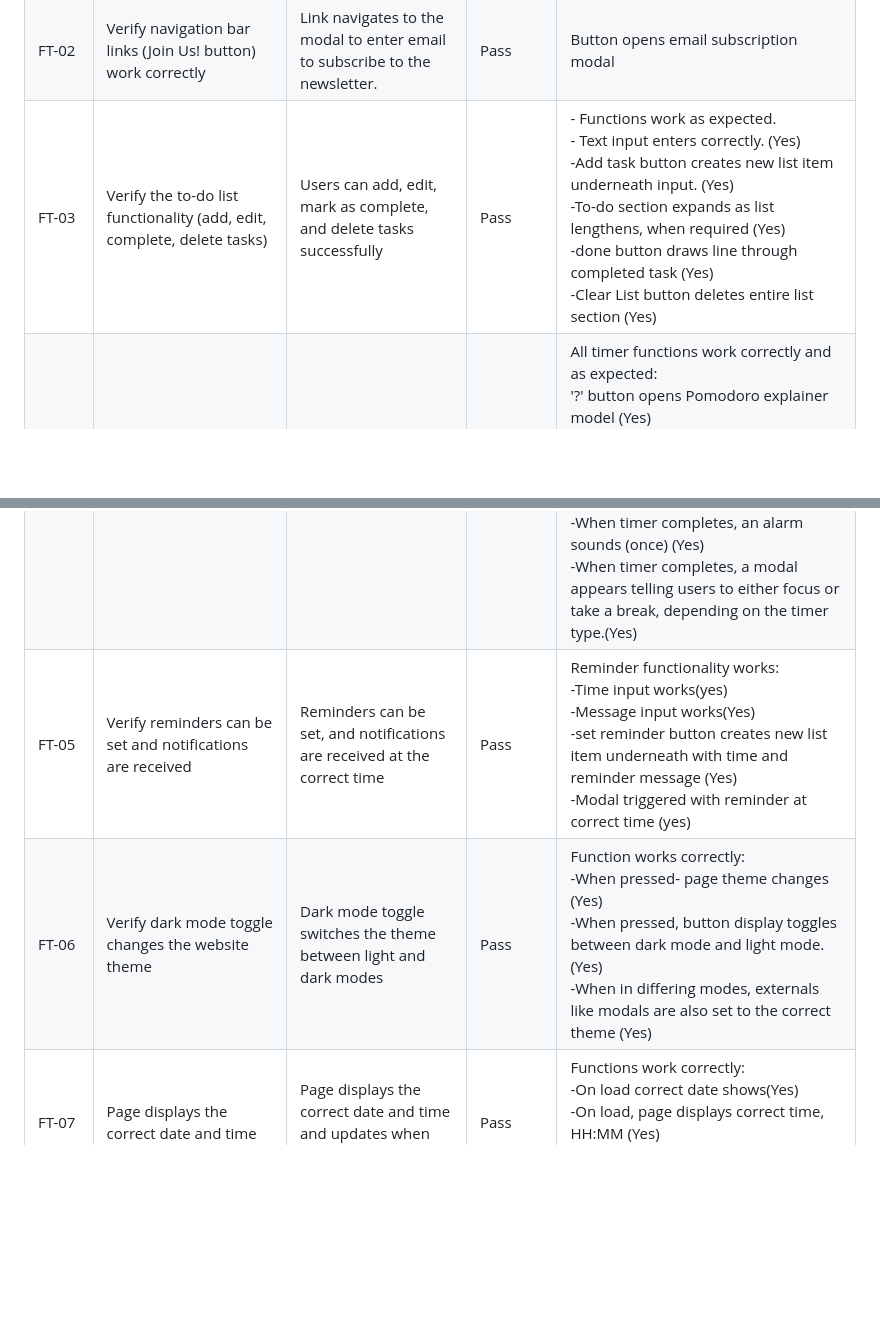
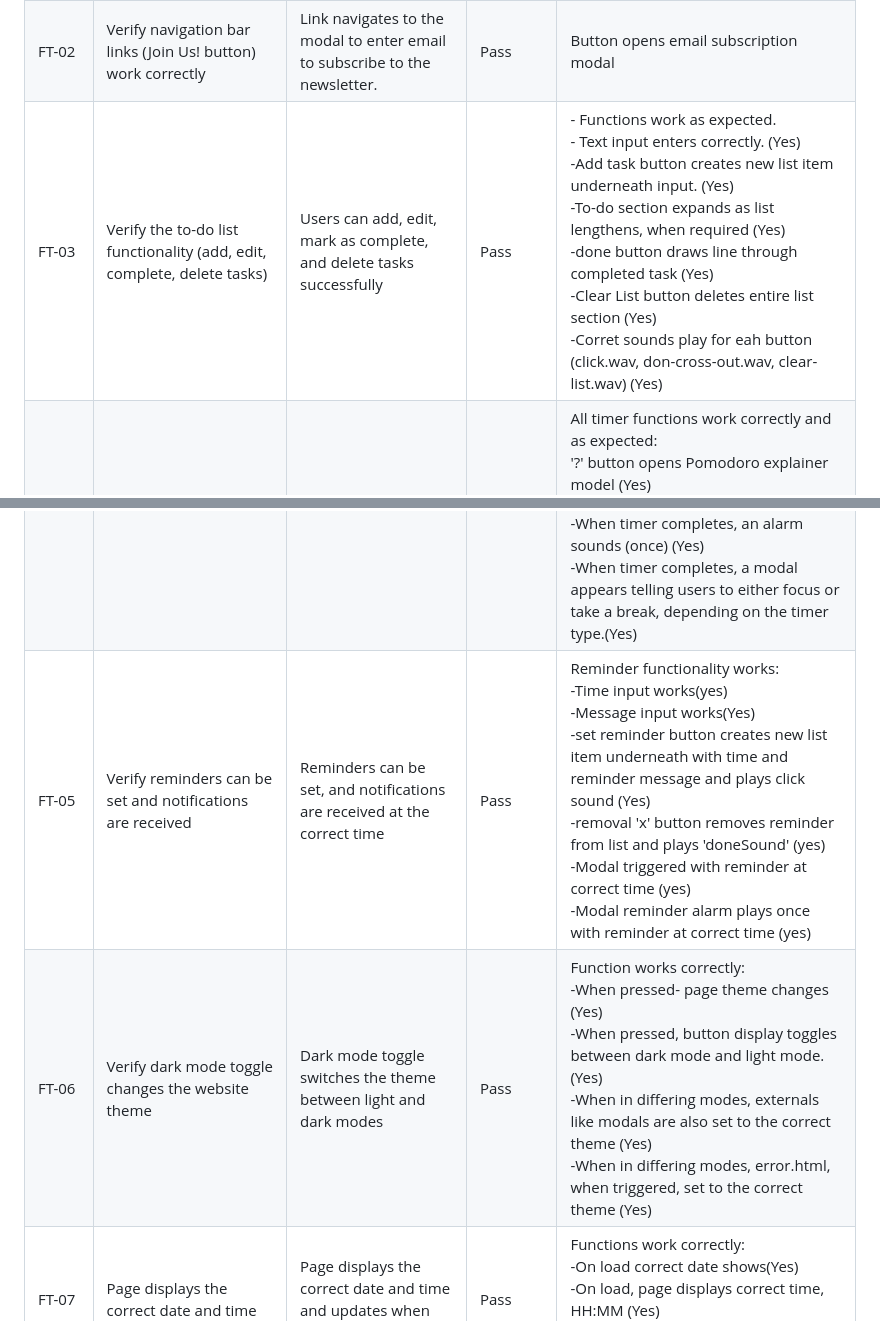
Before and after one commit to AlexandraEL9/MS2-seize-the-day, a Markdown page: README.md, 2 parts joined by grey strips. Rendered like a GitHub page; blank space fills up the shorter version.

Commit message:
edit: update testing tweaks

```diff
--- a/README.md
+++ b/README.md
@@ -155,10 +155,10 @@ When I was creating my website, the design plan was changed but only small place
 |--------------|-------------------------------------------------------------------------------------------------------------|-------------------------------------------------------------------------------------------------------|-----------|-------------------------------|
 | FT-01        | Verify the homepage loads correctly and displays the mission statement and feature overview                  | Homepage loads with a clear mission statement and an overview of key features                          |      Pass     |    Page loads quickly and correctly. Info clear on first view of page.                           |
 | FT-02        | Verify navigation bar links (Join Us! button) work correctly                   | Link navigates to the modal to enter email to subscribe to the newsletter.                                                            |     Pass      |    Button opens email subscription modal                           |
-| FT-03        | Verify the to-do list functionality (add, edit, complete, delete tasks)                                      | Users can add, edit, mark as complete, and delete tasks successfully                                   |     Pass      |                - Functions work as expected. <br>- Text input enters correctly. (Yes)<br> -Add task button creates new list item underneath input. (Yes) <br>-To-do section expands as list lengthens, when required (Yes)<br>-done button draws line through completed task (Yes)<br> -Clear List button deletes entire list section (Yes)|
+| FT-03        | Verify the to-do list functionality (add, edit, complete, delete tasks)                                      | Users can add, edit, mark as complete, and delete tasks successfully                                   |     Pass      |                - Functions work as expected. <br>- Text input enters correctly. (Yes)<br> -Add task button creates new list item underneath input. (Yes) <br>-To-do section expands as list lengthens, when required (Yes)<br>-done button draws line through completed task (Yes)<br> -Clear List button deletes entire list section (Yes) <br> -Corret sounds play for eah button (click.wav, don-cross-out.wav, clear-list.wav) (Yes)|
 | FT-04        | Verify Pomodoro timer starts, pauses, and resets correctly                                                   | Timer functions (start, pause, reset) work as expected                                                 |     Pass      |            All timer functions work correctly and as expected: <br> '?' button opens Pomodoro explainer model (Yes)<br>-Timer displays correct timer interval when either Pomodoro(25:00mins), Short Break(5:00mins) or Long Break(15:00mins) are clicked(Yes)<br>-When timer buttons clicked, timer displays but does not start (Yes)<br>-Start button starts countdown timer (yes)<br>-Start button toggles to 'Pause' when timer running (Yes)<br>-When pause button clicked, timer pauses (Yes)<br>-When pause button clicked, timer button toggles to 'Start'(Yes)<br>-When timer re-started, it resumes from last time, not starting again(Yes)<br>-When timer completes, an alarm sounds (once) (Yes)<br>-When timer completes, a modal appears telling users to either focus or take a break, depending on the timer type.(Yes)                 |
-| FT-05        | Verify reminders can be set and notifications are received                                                   | Reminders can be set, and notifications are received at the correct time                               |     Pass      | Reminder functionality works:<br>-Time input works(yes)<br>-Message input works(Yes)<br>-set reminder button creates new list item underneath with time and reminder message (Yes)<br>-Modal triggered with reminder at correct time (yes)                              |
-| FT-06        | Verify dark mode toggle changes the website theme                                                           | Dark mode toggle switches the theme between light and dark modes                                       |   Pass        |              Function works correctly:<br> -When pressed- page theme changes (Yes)<br>-When pressed, button display toggles between dark mode and light mode. (Yes)<br>-When in differing modes, externals like modals are also set to the correct theme (Yes)                 |
+| FT-05        | Verify reminders can be set and notifications are received                                                   | Reminders can be set, and notifications are received at the correct time                               |     Pass      | Reminder functionality works:<br>-Time input works(yes)<br>-Message input works(Yes)<br>-set reminder button creates new list item underneath with time and reminder message and plays click sound (Yes) <br>-removal 'x' button removes reminder from list and plays 'doneSound' (yes)<br>-Modal triggered with reminder at correct time (yes) <br>-Modal reminder alarm plays once with reminder at correct time (yes)                              |
+| FT-06        | Verify dark mode toggle changes the website theme                                                           | Dark mode toggle switches the theme between light and dark modes                                       |   Pass        |              Function works correctly:<br> -When pressed- page theme changes (Yes)<br>-When pressed, button display toggles between dark mode and light mode. (Yes)<br>-When in differing modes, externals like modals are also set to the correct theme (Yes) <br>-When in differing modes, error.html, when triggered, set to the correct theme (Yes)                 |
 | FT-07        | Page displays the correct date and time                                             |      Page displays the correct date and time and updates when required     |                 Pass             |Functions work correctly:<br>-On load correct date shows(Yes)<br>-On load, page displays correct time, HH:MM (Yes)<br>-When time changes, display changes to show correct time. (Yes)
 
 ### Usability Testing
```
